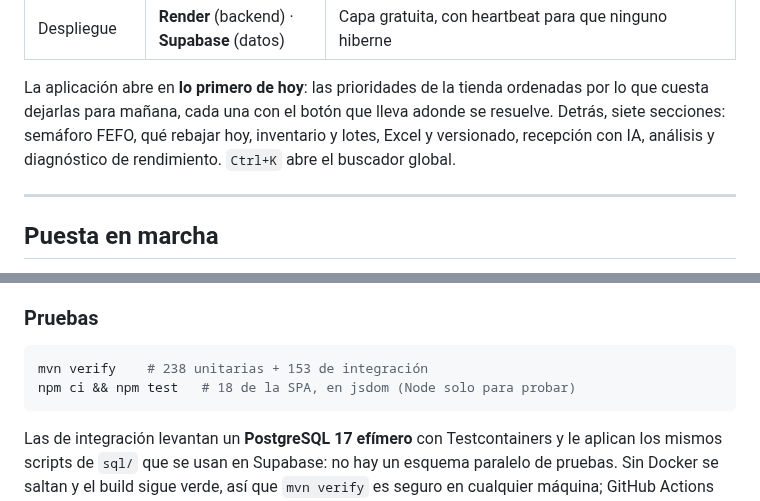
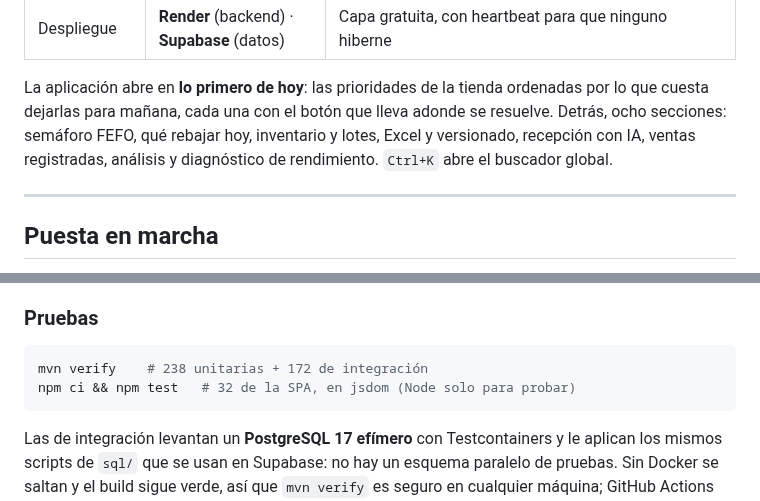
Before and after one commit to MrOdar/kardo, a Markdown page: README.md, 2 parts joined by grey strips. GitHub-like rendering.

````diff
--- a/README.md
+++ b/README.md
@@ -292,9 +368,9 @@ y enseña el máximo como contexto.
 
 La aplicación abre en **lo primero de hoy**: las prioridades de la tienda
 ordenadas por lo que cuesta dejarlas para mañana, cada una con el botón que
-lleva adonde se resuelve. Detrás, siete secciones: semáforo FEFO, qué rebajar
-hoy, inventario y lotes, Excel y versionado, recepción con IA, análisis y
-diagnóstico de rendimiento. `Ctrl+K` abre el buscador global.
+lleva adonde se resuelve. Detrás, ocho secciones: semáforo FEFO, qué rebajar
+hoy, inventario y lotes, Excel y versionado, recepción con IA, ventas
+registradas, análisis y diagnóstico de rendimiento. `Ctrl+K` abre el buscador global.
 
 ---
 
@@ -330,8 +406,8 @@ adelante son aditivos e idempotentes, así que se pueden reaplicar sin miedo.
 ### Pruebas
 
 ```bash
-mvn verify    # 238 unitarias + 153 de integración
-npm ci && npm test   # 18 de la SPA, en jsdom (Node solo para probar)
+mvn verify    # 238 unitarias + 172 de integración
+npm ci && npm test   # 32 de la SPA, en jsdom (Node solo para probar)
 ```
 
 Las de integración levantan un **PostgreSQL 17 efímero** con Testcontainers y le
````
Also changed, not shown: other parts of README.md (+76 -0 lines), docs/ARCHITECTURE_SPEC.md (+5 -2 lines), docs/img/buscador-de-producto.jpg (added), docs/img/ventas-registradas.jpg (added), 16 other files.
